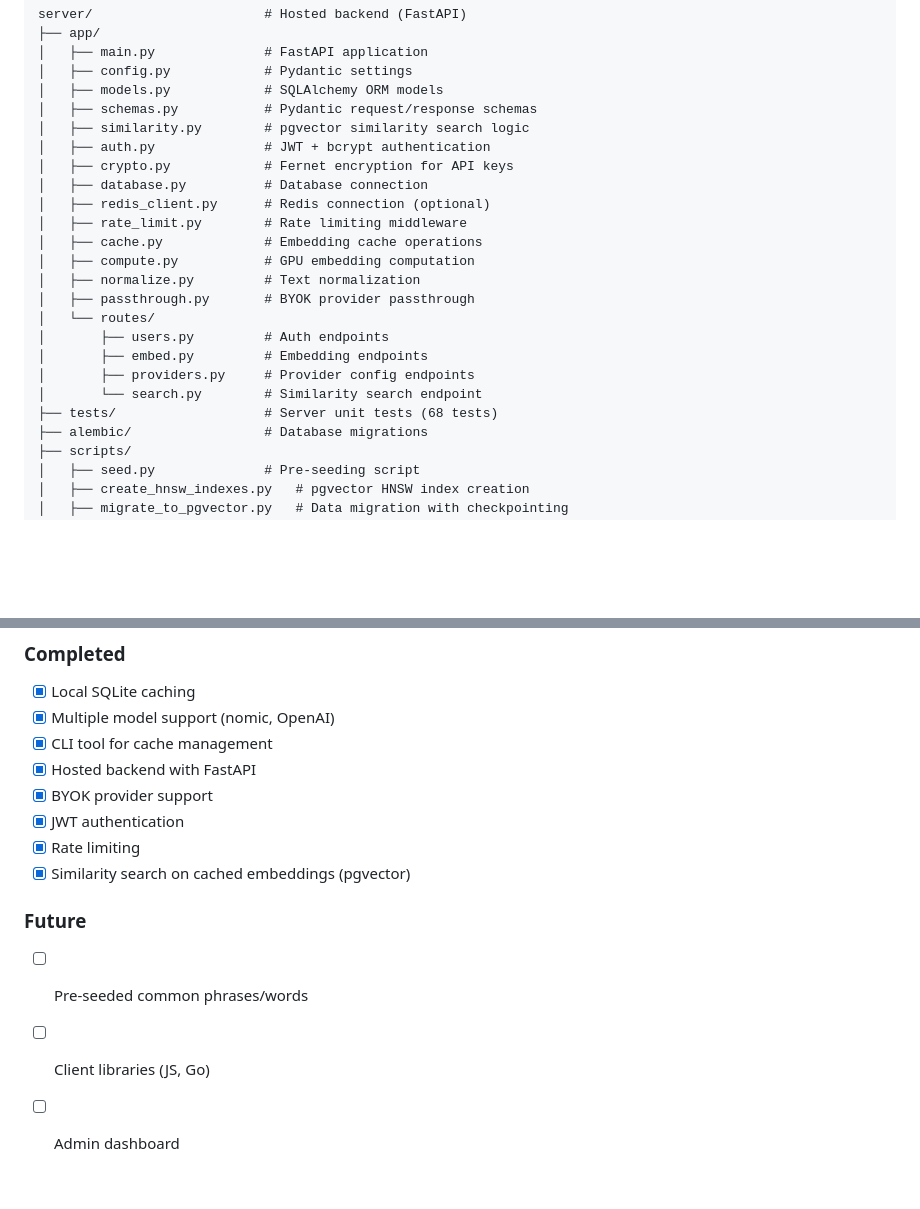
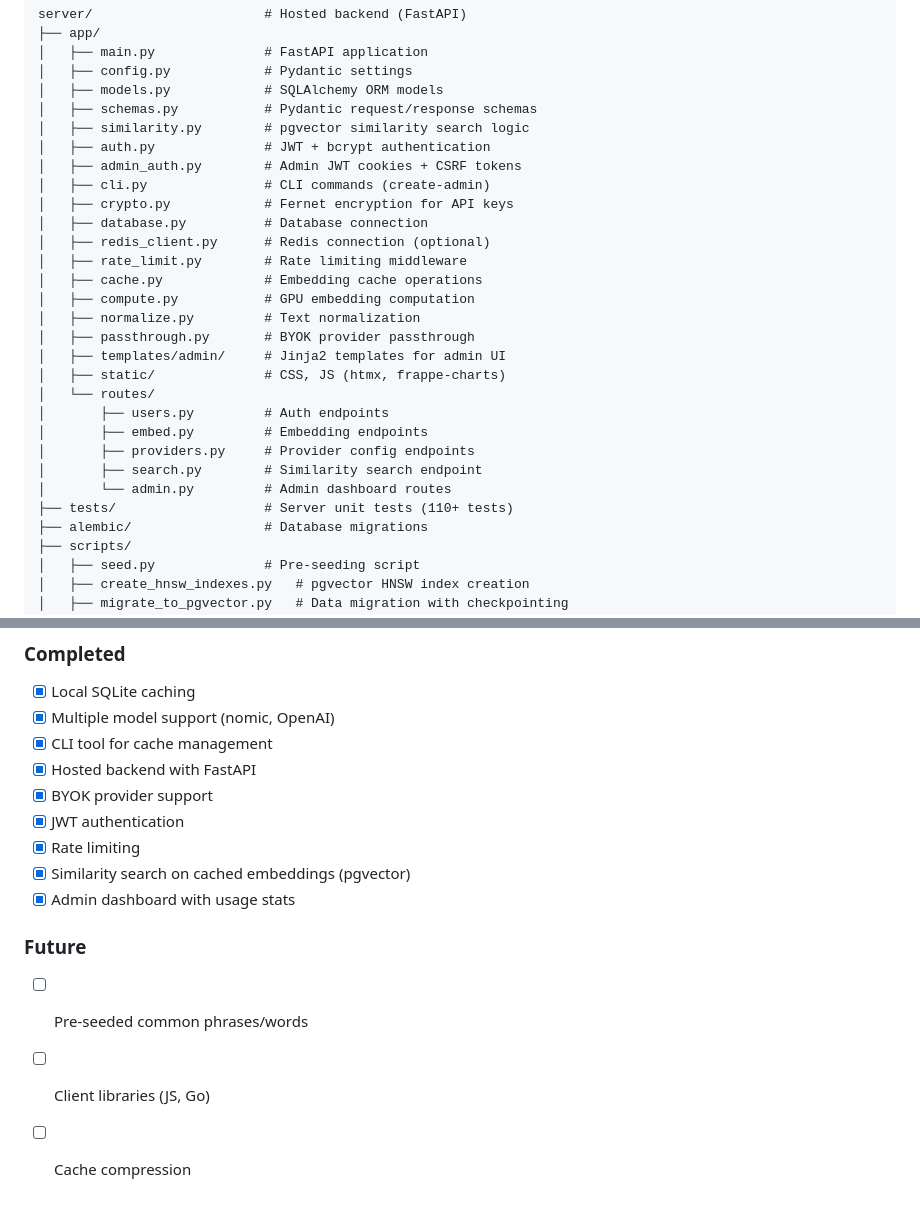
Before and after one commit to signalnine/embedding-cache, a Markdown page: CLAUDE.md, 2 parts joined by grey strips. GitHub-like rendering; blank space fills up the shorter version.

Commit message:
docs: update roadmap with completed admin dashboard
- Mark admin dashboard as completed in both README.md and CLAUDE.md
- Add admin-related files to project structure (admin_auth.py, cli.py, templates, routes/admin.py)
- Update server test count from 68 to 110+
- Add cache compression to future roadmap

Co-Authored-By: Claude Opus 4.5 <noreply@anthropic.com>

```diff
--- a/CLAUDE.md
+++ b/CLAUDE.md
@@ -62,6 +62,8 @@ server/                      # Hosted backend (FastAPI)
 │   ├── schemas.py           # Pydantic request/response schemas
 │   ├── similarity.py        # pgvector similarity search logic
 │   ├── auth.py              # JWT + bcrypt authentication
+│   ├── admin_auth.py        # Admin JWT cookies + CSRF tokens
+│   ├── cli.py               # CLI commands (create-admin)
 │   ├── crypto.py            # Fernet encryption for API keys
 │   ├── database.py          # Database connection
 │   ├── redis_client.py      # Redis connection (optional)
@@ -70,12 +72,15 @@ server/                      # Hosted backend (FastAPI)
 │   ├── compute.py           # GPU embedding computation
 │   ├── normalize.py         # Text normalization
 │   ├── passthrough.py       # BYOK provider passthrough
+│   ├── templates/admin/     # Jinja2 templates for admin UI
+│   ├── static/              # CSS, JS (htmx, frappe-charts)
 │   └── routes/
 │       ├── users.py         # Auth endpoints
 │       ├── embed.py         # Embedding endpoints
 │       ├── providers.py     # Provider config endpoints
-│       └── search.py        # Similarity search endpoint
-├── tests/                   # Server unit tests (68 tests)
+│       ├── search.py        # Similarity search endpoint
+│       └── admin.py         # Admin dashboard routes
+├── tests/                   # Server unit tests (110+ tests)
 ├── alembic/                 # Database migrations
 ├── scripts/
 │   ├── seed.py              # Pre-seeding script
@@ -202,8 +207,9 @@ The library is tested with [semantic-tarot](../semantic-tarot/), which uses it f
 - [x] JWT authentication
 - [x] Rate limiting
 - [x] Similarity search on cached embeddings (pgvector)
+- [x] Admin dashboard with usage stats
 
 ### Future
 - [ ] Pre-seeded common phrases/words
 - [ ] Client libraries (JS, Go)
-- [ ] Admin dashboard
+- [ ] Cache compression
```
